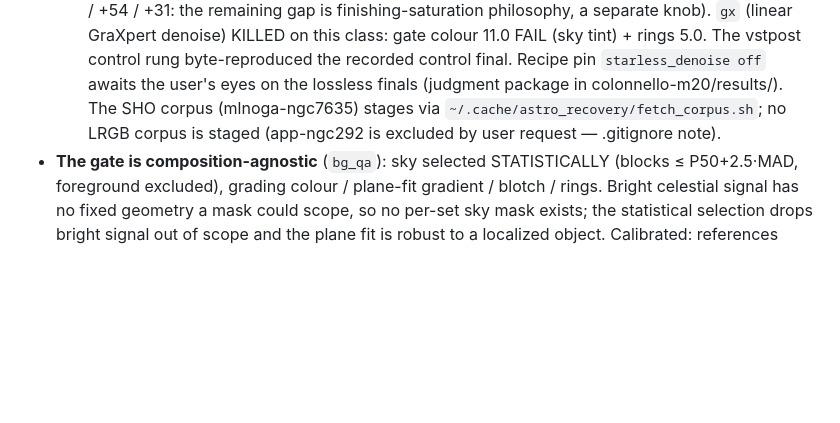
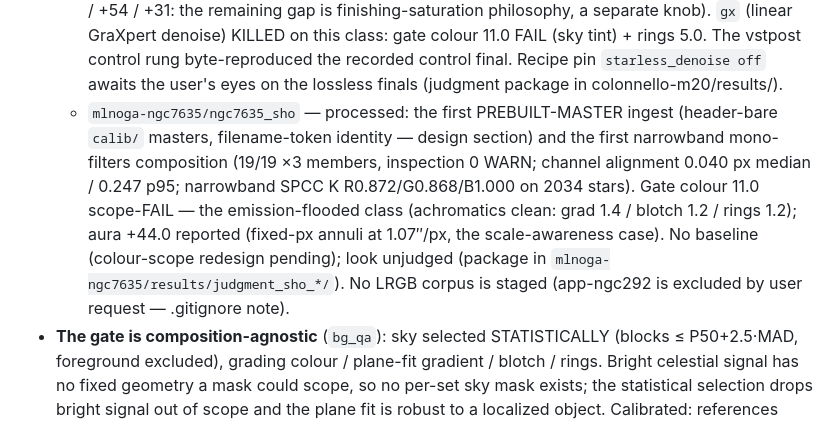
Before and after one commit to mufon609/astro-imaging, a Markdown page: NOTES.md, the part around the change. Rendered like a GitHub page; blank space fills up the shorter version.

```diff
--- a/NOTES.md
+++ b/NOTES.md
@@ -94,9 +94,18 @@ never let it grow narrative.
     control rung byte-reproduced the recorded control final. Recipe pin
     `starless_denoise off` awaits the user's eyes on the lossless
     finals (judgment package in colonnello-m20/results/).
-    The SHO corpus (mlnoga-ngc7635) stages via
-    `~/.cache/astro_recovery/fetch_corpus.sh`; no LRGB corpus is staged
-    (app-ngc292 is excluded by user request — .gitignore note).
+  - `mlnoga-ngc7635/ngc7635_sho` — processed: the first PREBUILT-MASTER
+    ingest (header-bare `calib/` masters, filename-token identity —
+    design section) and the first narrowband mono-filters composition
+    (19/19 ×3 members, inspection 0 WARN; channel alignment 0.040 px
+    median / 0.247 p95; narrowband SPCC K R0.872/G0.868/B1.000 on 2034
+    stars). Gate colour 11.0 scope-FAIL — the emission-flooded class
+    (achromatics clean: grad 1.4 / blotch 1.2 / rings 1.2); aura +44.0
+    reported (fixed-px annuli at 1.07″/px, the scale-awareness case).
+    No baseline (colour-scope redesign pending); look unjudged
+    (package in `mlnoga-ngc7635/results/judgment_sho_*/`). No LRGB
+    corpus is staged (app-ngc292 is excluded by user request —
+    .gitignore note).
 - **The gate is composition-agnostic** (`bg_qa`): sky selected
   STATISTICALLY (blocks ≤ P50+2.5·MAD, foreground excluded), grading
   colour / plane-fit gradient / blotch / rings. Bright celestial signal
```
Also changed, not shown: BACKLOG.md (+9 -14 lines), SESSIONS.md (+2 -1 lines).
